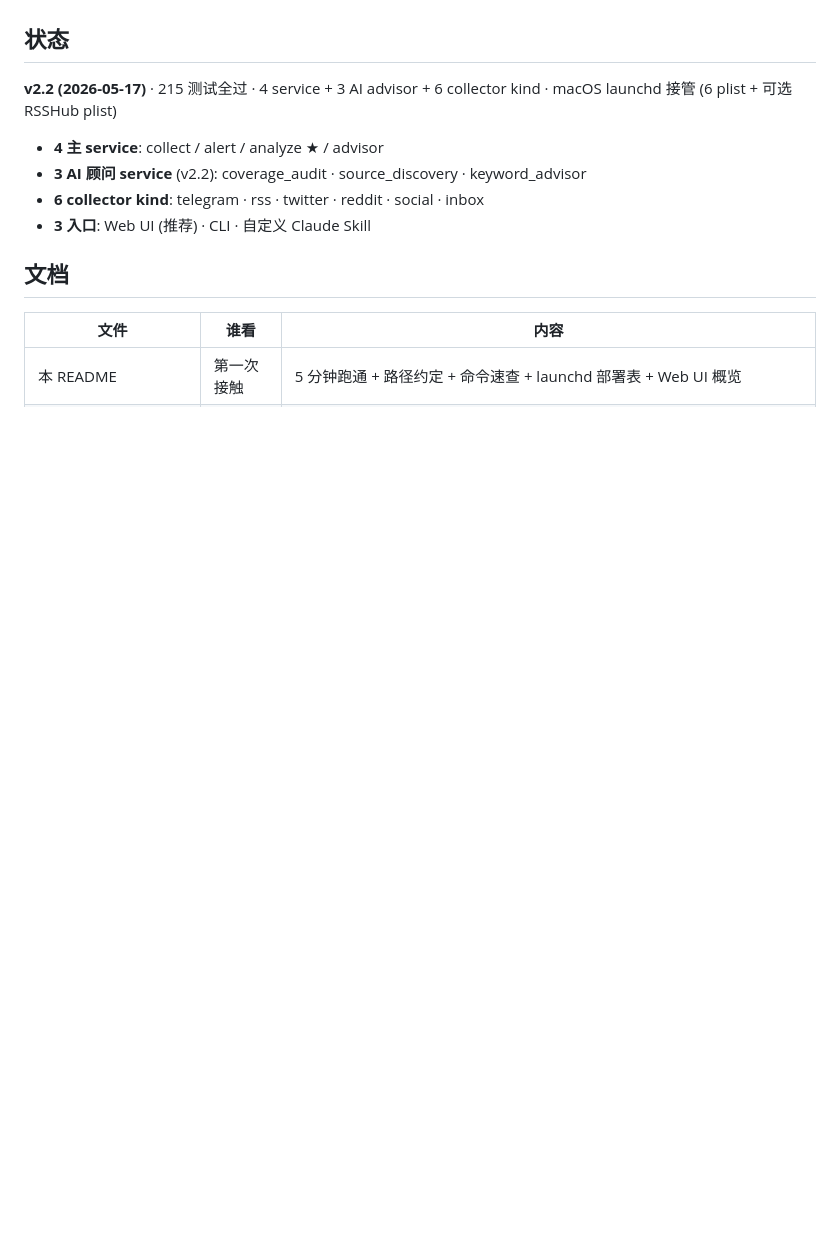
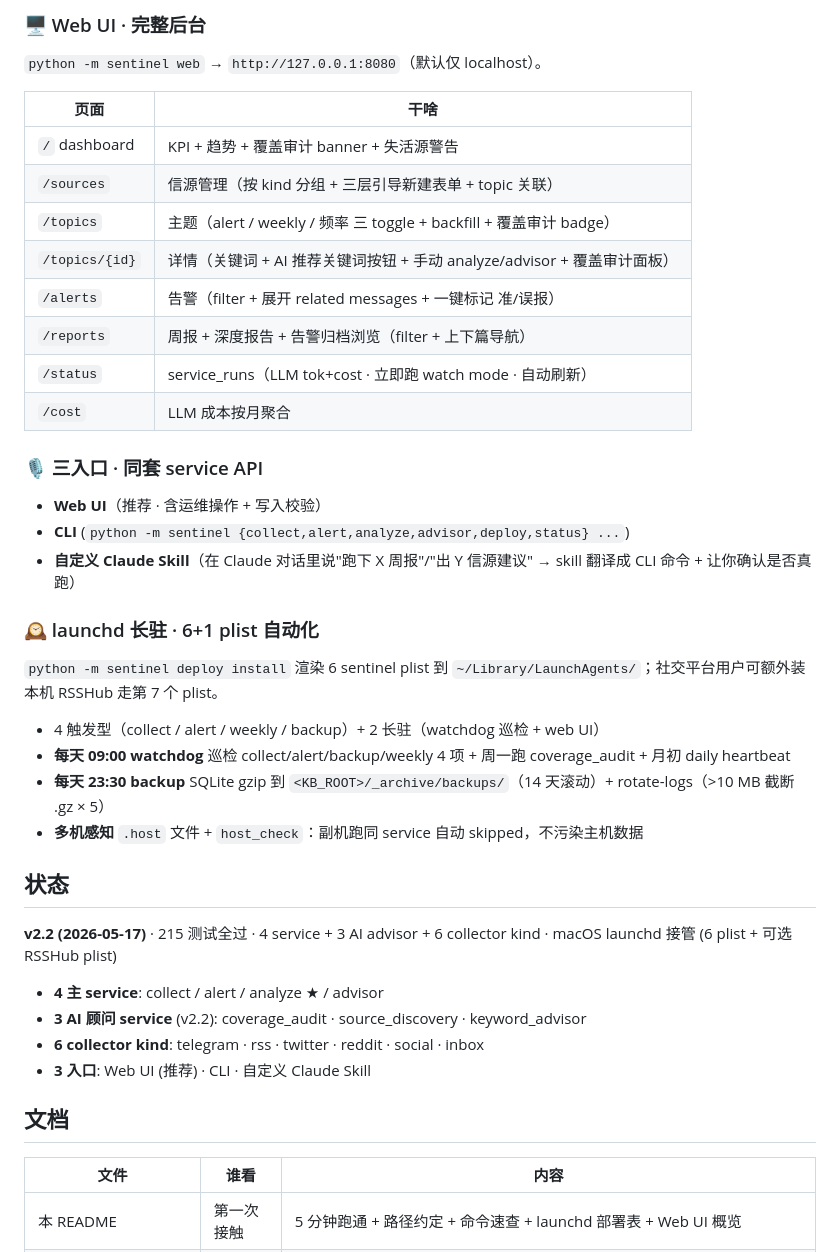
Before and after one commit to darkgogogo/sentinel-public, a Markdown page: README.md, the part around one of its changes. GitHub-like rendering; blank space fills up the shorter version.

```diff
--- a/README.md
+++ b/README.md
@@ -10,3 +69,32 @@
+### 🖥 Web UI · 完整后台
+
+`python -m sentinel web` → `http://127.0.0.1:8080`（默认仅 localhost）。
+
+| 页面 | 干啥 |
+|---|---|
+| `/` dashboard | KPI + 趋势 + 覆盖审计 banner + 失活源警告 |
+| `/sources` | 信源管理（按 kind 分组 + 三层引导新建表单 + topic 关联）|
+| `/topics` | 主题（alert / weekly / 频率 三 toggle + backfill + 覆盖审计 badge）|
+| `/topics/{id}` | 详情（关键词 + AI 推荐关键词按钮 + 手动 analyze/advisor + 覆盖审计面板）|
+| `/alerts` | 告警（filter + 展开 related messages + 一键标记 准/误报）|
+| `/reports` | 周报 + 深度报告 + 告警归档浏览（filter + 上下篇导航）|
+| `/status` | service_runs（LLM tok+cost · 立即跑 watch mode · 自动刷新）|
+| `/cost` | LLM 成本按月聚合 |
+
+### 🎙 三入口 · 同套 service API
+
+- **Web UI**（推荐 · 含运维操作 + 写入校验）
+- **CLI** (`python -m sentinel {collect,alert,analyze,advisor,deploy,status} ...`)
+- **自定义 Claude Skill**（在 Claude 对话里说"跑下 X 周报"/"出 Y 信源建议" → skill 翻译成 CLI 命令 + 让你确认是否真跑）
+
+### 🕰 launchd 长驻 · 6+1 plist 自动化
+
+`python -m sentinel deploy install` 渲染 6 sentinel plist 到 `~/Library/LaunchAgents/`；社交平台用户可额外装本机 RSSHub 走第 7 个 plist。
+
+- 4 触发型（collect / alert / weekly / backup）+ 2 长驻（watchdog 巡检 + web UI）
+- **每天 09:00 watchdog** 巡检 collect/alert/backup/weekly 4 项 + 周一跑 coverage_audit + 月初 daily heartbeat
+- **每天 23:30 backup** SQLite gzip 到 `<KB_ROOT>/_archive/backups/`（14 天滚动）+ rotate-logs（>10 MB 截断 .gz × 5）
+- **多机感知** `.host` 文件 + `host_check`：副机跑同 service 自动 skipped，不污染主机数据
 
 ## 状态
 
```
Also changed, not shown: other parts of README.md (+59 -0 lines).
